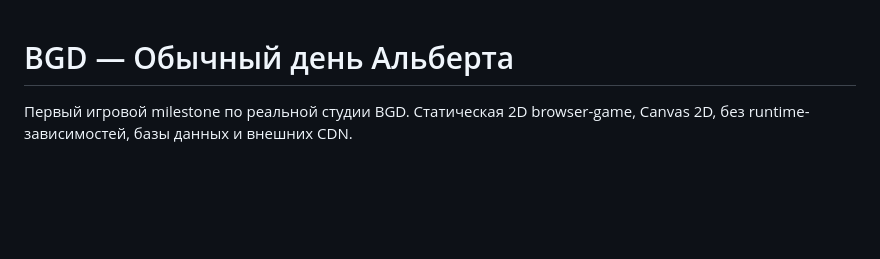
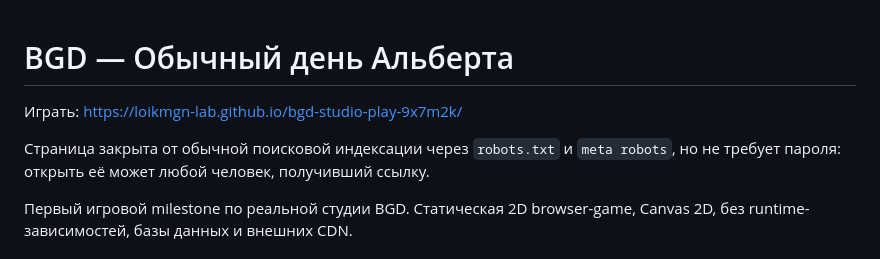
Before and after one commit to loikmgn-lab/bgd-studio-play-9x7m2k, a Markdown page: README.md, the part around the change. Drawn GitHub-style; blank space fills up the shorter version.

```diff
--- a/README.md
+++ b/README.md
@@ -1,4 +1,8 @@
 # BGD — Обычный день Альберта
+
+Играть: https://loikmgn-lab.github.io/bgd-studio-play-9x7m2k/
+
+Страница закрыта от обычной поисковой индексации через `robots.txt` и `meta robots`, но не требует пароля: открыть её может любой человек, получивший ссылку.
 
 Первый игровой milestone по реальной студии BGD. Статическая 2D browser-game, Canvas 2D, без runtime-зависимостей, базы данных и внешних CDN.
 
```
Also changed, not shown: progress.md (+2 -0 lines), task_plan.md (+2 -2 lines).
